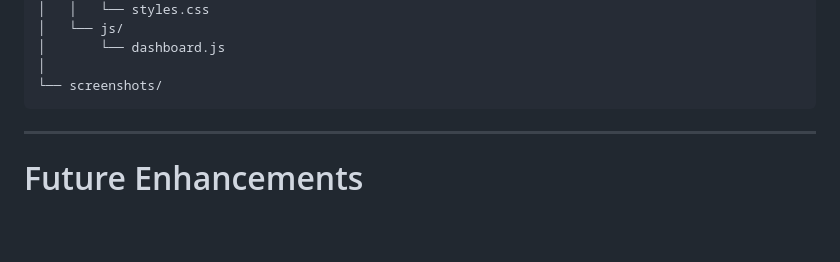
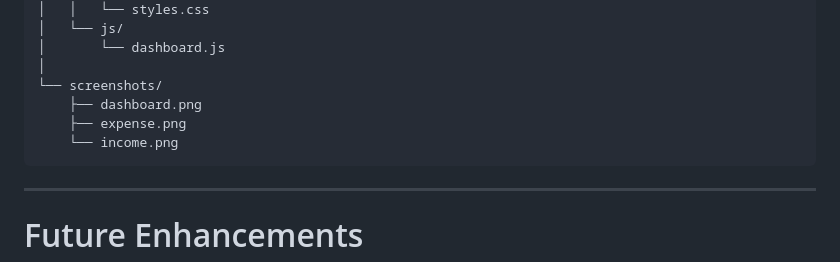
Before and after one commit to Mandardpatil/Fintrack, a Markdown page: README.md, the part around one of its changes. GitHub-like rendering; blank space fills up the shorter version.

````diff
--- a/README.md
+++ b/README.md
@@ -216,6 +219,9 @@ fintrack/
 │       └── dashboard.js
 │
 └── screenshots/
+    ├── dashboard.png
+    ├── expense.png
+    └── income.png
 ```
 
 ---
````
Also changed, not shown: other parts of README.md (+32 -27 lines).
